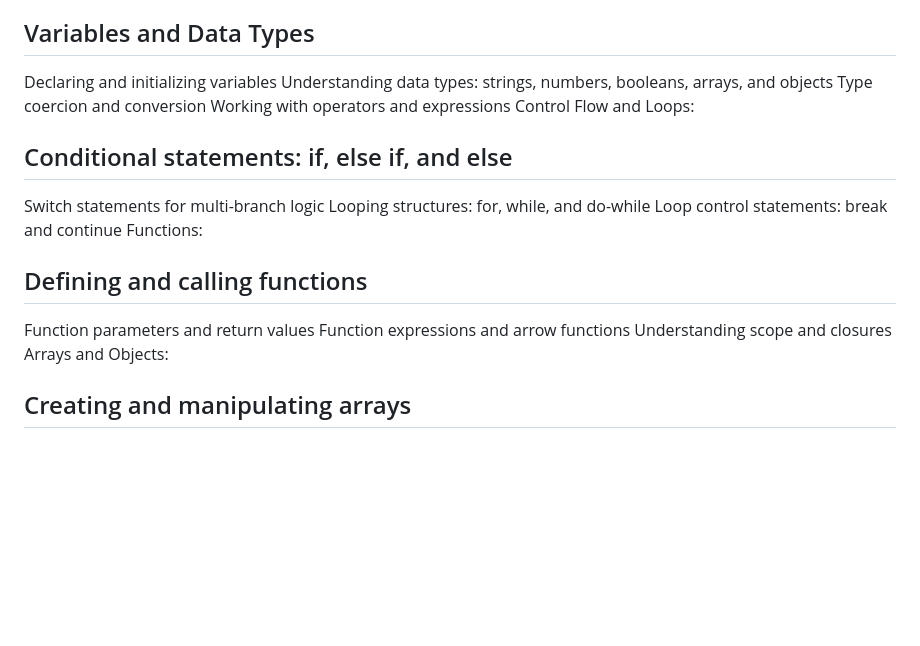
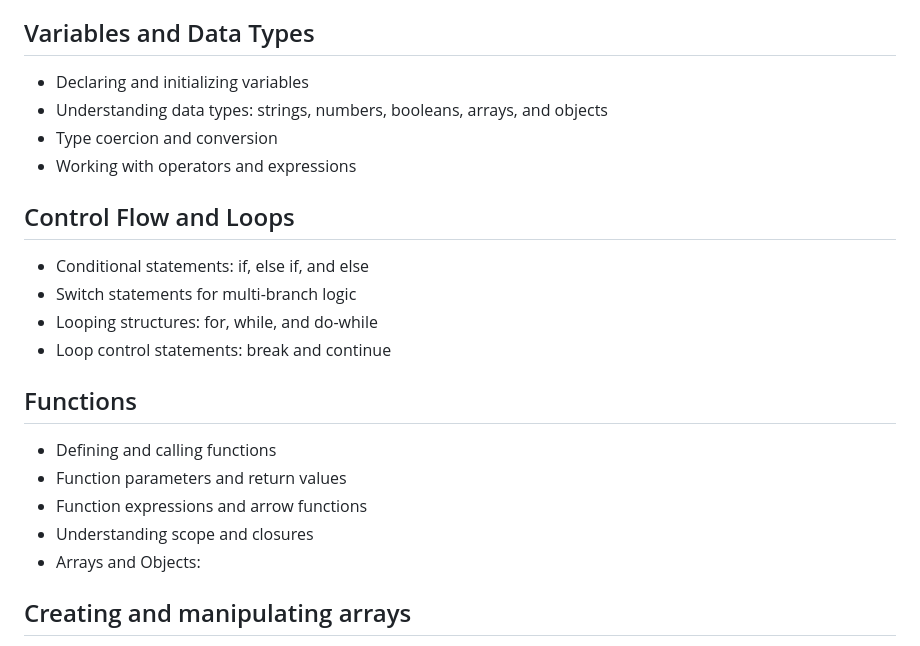
Before and after one commit to RMS21/learn-frontend, a Markdown page: readme.md, the part around the change. GitHub-like rendering; blank space fills up the shorter version.

```diff
--- a/readme.md
+++ b/readme.md
@@ -16,25 +16,25 @@ Course Outline:
 
 ## Variables and Data Types
 
-Declaring and initializing variables
-Understanding data types: strings, numbers, booleans, arrays, and objects
-Type coercion and conversion
-Working with operators and expressions
-Control Flow and Loops:
+- Declaring and initializing variables
+- Understanding data types: strings, numbers, booleans, arrays, and objects
+- Type coercion and conversion
+- Working with operators and expressions
 
-## Conditional statements: if, else if, and else
+## Control Flow and Loops
 
-Switch statements for multi-branch logic
-Looping structures: for, while, and do-while
-Loop control statements: break and continue
-Functions:
+- Conditional statements: if, else if, and else
+- Switch statements for multi-branch logic
+- Looping structures: for, while, and do-while
+- Loop control statements: break and continue
 
-## Defining and calling functions
+## Functions
 
-Function parameters and return values
-Function expressions and arrow functions
-Understanding scope and closures
-Arrays and Objects:
+- Defining and calling functions
+- Function parameters and return values
+- Function expressions and arrow functions
+- Understanding scope and closures
+- Arrays and Objects:
 
 ## Creating and manipulating arrays
 
```
